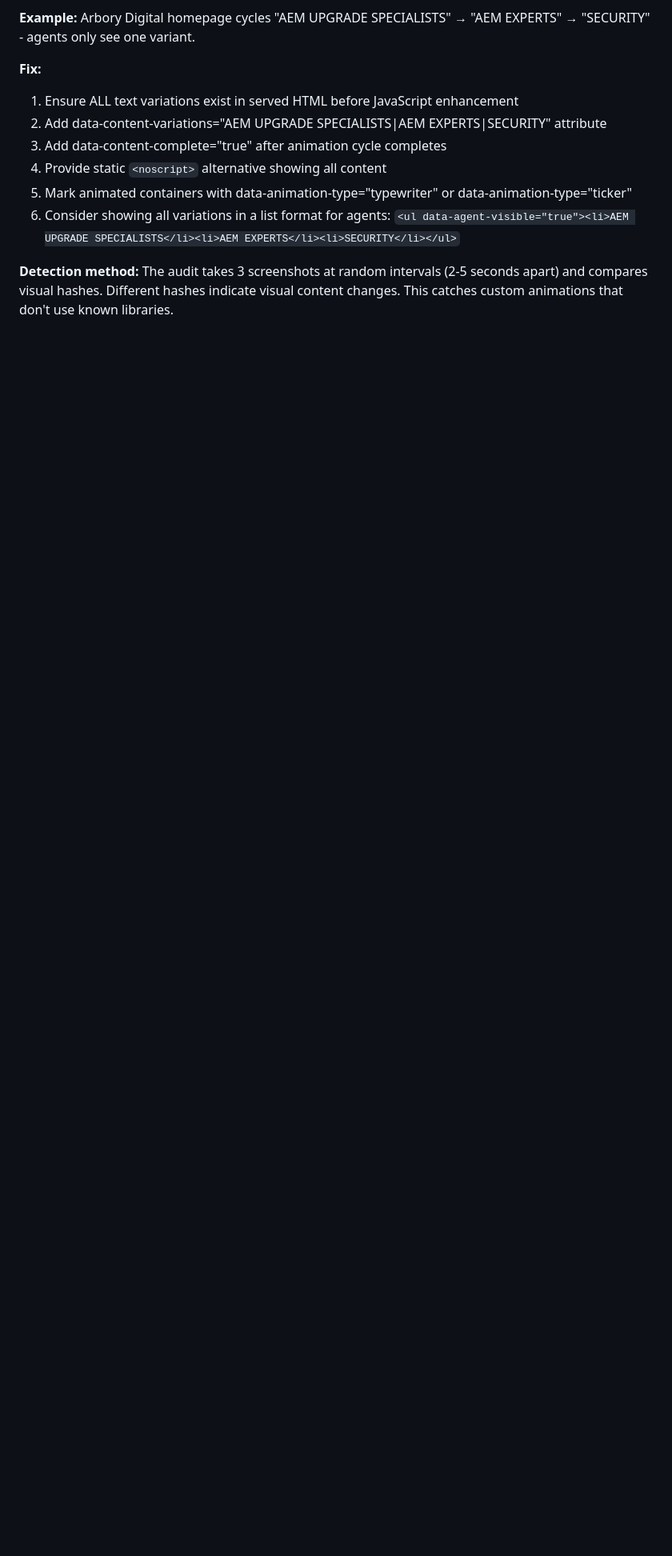
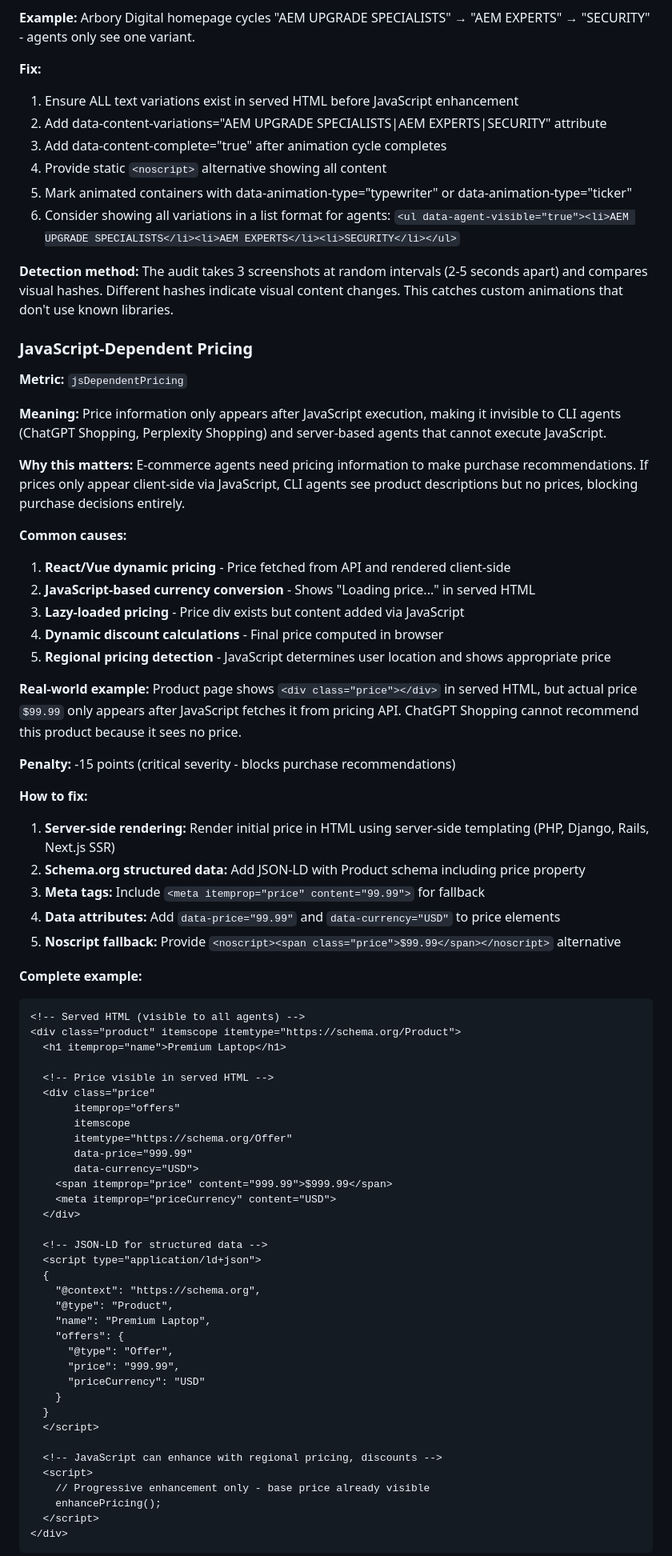
Before and after one commit to Digital-Domain-Technologies-Ltd/invisible-users-manuscript, a Markdown page: appendix-c-web-audit-suite-guide.md, the part around one of its changes. Shown at 80% size. Rendered like a GitHub page; blank space fills up the shorter version.

Commit message:
Add JavaScript-dependent pricing detection to Appendix C
- Document jsDependentPricing metric and -15 point penalty
- Explain why CLI agents need pricing in served HTML
- Provide complete code example with Schema.org Product
- List common causes (React/Vue dynamic pricing, API fetches)
- Show detection patterns (currency symbols, price classes, Schema.org)

Co-Authored-By: Claude Sonnet 4.5 <noreply@anthropic.com>

````diff
--- a/appendix-c-web-audit-suite-guide.md
+++ b/appendix-c-web-audit-suite-guide.md
@@ -786,3 +788,71 @@ See Chapter 11 "Static Alternatives for Dynamic Content" for complete patterns.
 
 **Detection method:** The audit takes 3 screenshots at random intervals (2-5 seconds apart) and compares visual hashes. Different hashes indicate visual content changes. This catches custom animations that don't use known libraries.
 
+### JavaScript-Dependent Pricing
+
+**Metric:** `jsDependentPricing`
+
+**Meaning:** Price information only appears after JavaScript execution, making it invisible to CLI agents (ChatGPT Shopping, Perplexity Shopping) and server-based agents that cannot execute JavaScript.
+
+**Why this matters:** E-commerce agents need pricing information to make purchase recommendations. If prices only appear client-side via JavaScript, CLI agents see product descriptions but no prices, blocking purchase decisions entirely.
+
+**Common causes:**
+
+1. **React/Vue dynamic pricing** - Price fetched from API and rendered client-side
+2. **JavaScript-based currency conversion** - Shows "Loading price..." in served HTML
+3. **Lazy-loaded pricing** - Price div exists but content added via JavaScript
+4. **Dynamic discount calculations** - Final price computed in browser
+5. **Regional pricing detection** - JavaScript determines user location and shows appropriate price
+
+**Real-world example:** Product page shows `<div class="price"></div>` in served HTML, but actual price `$99.99` only appears after JavaScript fetches it from pricing API. ChatGPT Shopping cannot recommend this product because it sees no price.
+
+**Penalty:** -15 points (critical severity - blocks purchase recommendations)
+
+**How to fix:**
+
+1. **Server-side rendering:** Render initial price in HTML using server-side templating (PHP, Django, Rails, Next.js SSR)
+2. **Schema.org structured data:** Add JSON-LD with Product schema including price property
+3. **Meta tags:** Include `<meta itemprop="price" content="99.99">` for fallback
+4. **Data attributes:** Add `data-price="99.99"` and `data-currency="USD"` to price elements
+5. **Noscript fallback:** Provide `<noscript><span class="price">$99.99</span></noscript>` alternative
+
+**Complete example:**
+
+```html
+<!-- Served HTML (visible to all agents) -->
+<div class="product" itemscope itemtype="https://schema.org/Product">
+  <h1 itemprop="name">Premium Laptop</h1>
+
+  <!-- Price visible in served HTML -->
+  <div class="price"
+       itemprop="offers"
+       itemscope
+       itemtype="https://schema.org/Offer"
+       data-price="999.99"
+       data-currency="USD">
+    <span itemprop="price" content="999.99">$999.99</span>
+    <meta itemprop="priceCurrency" content="USD">
+  </div>
+
+  <!-- JSON-LD for structured data -->
+  <script type="application/ld+json">
+  {
+    "@context": "https://schema.org",
+    "@type": "Product",
+    "name": "Premium Laptop",
+    "offers": {
+      "@type": "Offer",
+      "price": "999.99",
+      "priceCurrency": "USD"
+    }
+  }
+  </script>
+
+  <!-- JavaScript can enhance with regional pricing, discounts -->
+  <script>
+    // Progressive enhancement only - base price already visible
+    enhancePricing();
+  </script>
+</div>
+```
+
````
Also changed, not shown: other parts of appendix-c-web-audit-suite-guide.md (+13 -0 lines).
